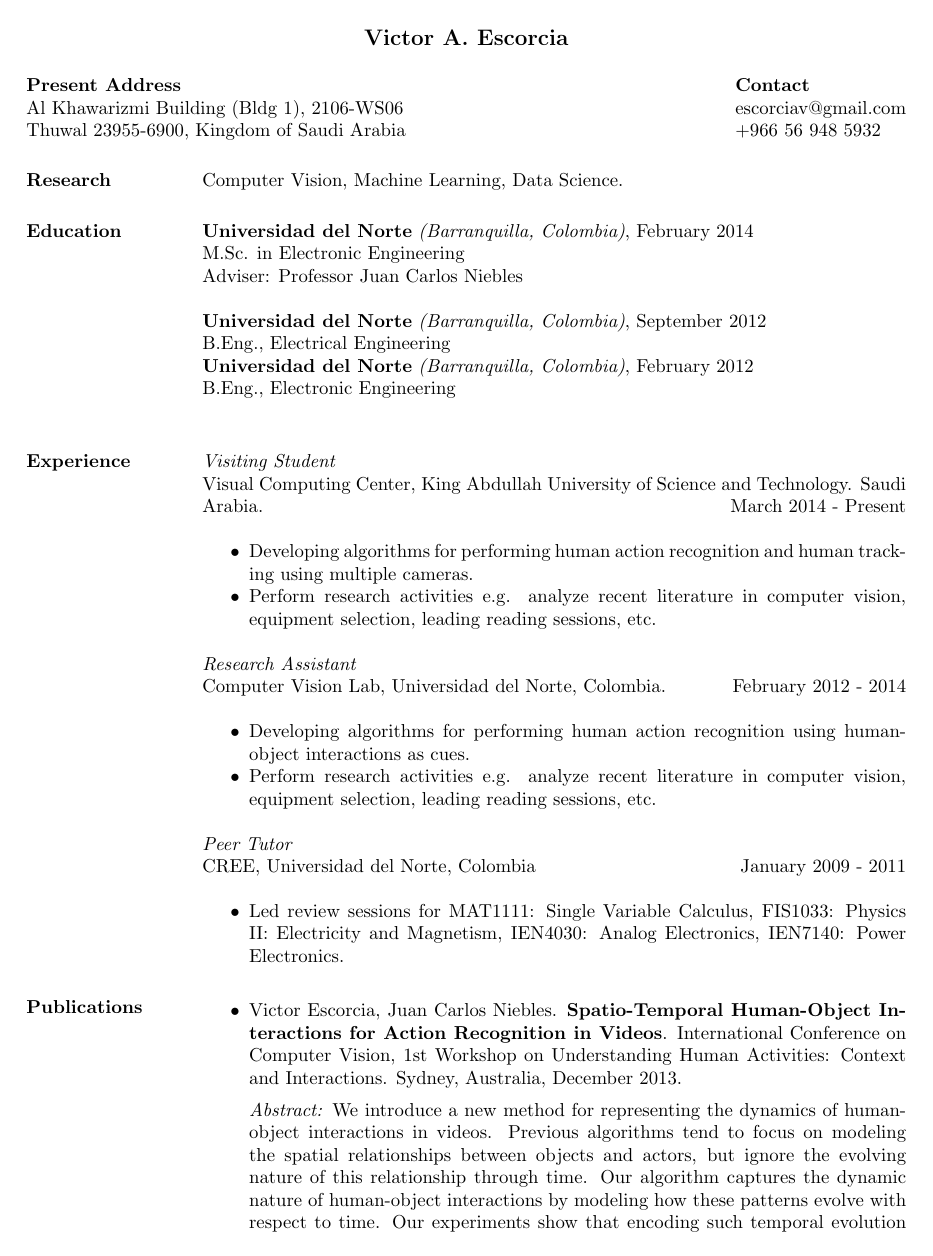
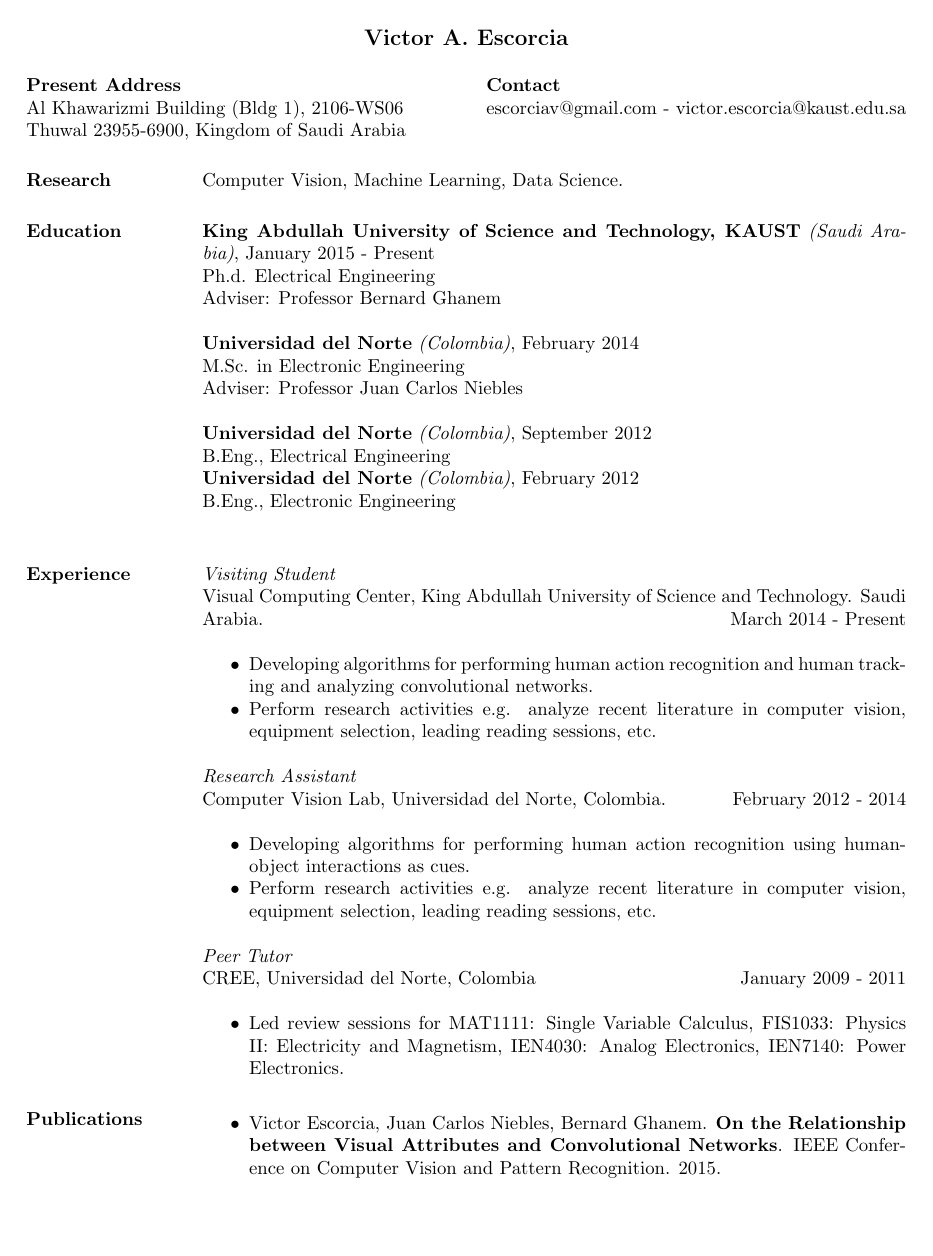
Before and after one commit to escorciav/escorciav.github.io, a LaTeX CV (cvitae/cv.tex): page 1 of 2. Compiled offline with pdfLaTeX.

Commit message:
Update publications on cv

```diff
--- a/cvitae/cv.tex
+++ b/cvitae/cv.tex
@@ -13,7 +13,7 @@
 
 \address{{\bf Present Address} \\ Al Khawarizmi Building (Bldg 1), 2106-WS06
           \\ Thuwal 23955-6900, Kingdom of Saudi Arabia}
-\address{{\bf Contact} \\ escorciav@gmail.com \\ +966 56 948 5932}
+\address{{\bf Contact} \\ escorciav@gmail.com - victor.escorcia@kaust.edu.sa}
 
 \begin{resume}
 
@@ -22,12 +22,16 @@
 
 
 \section{Education}
-\textbf{Universidad del Norte} \textit{(Barranquilla, Colombia)}, February 2014 \\
+\textbf{King Abdullah University of Science and Technology, KAUST}
+\textit{(Saudi Arabia)}, January 2015 - Present \\
+Ph.d. Electrical Engineering\\
+\bigskip Adviser: Professor Bernard Ghanem\\
+\textbf{Universidad del Norte} \textit{(Colombia)}, February 2014 \\
 M.Sc. in Electronic Engineering\\
 \bigskip Adviser: Professor Juan Carlos Niebles\\
-\textbf{Universidad del Norte} \textit{(Barranquilla, Colombia)}, September 2012 \\
+\textbf{Universidad del Norte} \textit{(Colombia)}, September 2012 \\
 B.Eng., Electrical Engineering\\
-\textbf{Universidad del Norte} \textit{(Barranquilla, Colombia)}, February 2012 \\
+\textbf{Universidad del Norte} \textit{(Colombia)}, February 2012 \\
 B.Eng., Electronic Engineering\\
 
 
@@ -37,7 +41,7 @@
  Saudi Arabia. \hfill March 2014 - Present \\
  \begin{itemize} \itemsep -2pt %reduce space between items
  \item Developing algorithms for performing human action recognition and human
-       tracking using multiple cameras.
+       tracking and analyzing convolutional networks.
  \item Perform research activities e.g. analyze recent literature in computer
        vision, equipment selection, leading reading sessions, etc.
  \end{itemize}
@@ -72,16 +76,9 @@
 
 \section{Publications}
 \begin{itemize} \itemsep -2pt %reduce space between items
-\item Victor Escorcia, Juan Carlos Niebles. \textbf{Spatio-Temporal
-Human-Object Interactions for Action Recognition in Videos}. International
-Conference on Computer Vision, 1st Workshop on Understanding Human Activities:
-Context and Interactions. Sydney, Australia, December 2013.
+
+\item Victor Escorcia, Juan Carlos Niebles, Bernard Ghanem. \textbf{On the
+Relationship between Visual Attributes and Convolutional Networks}. IEEE
+Conference on Computer Vision and Pattern Recognition. 2015.
 \smallskip
 
-\textit{Abstract:} We introduce a new method for representing the dynamics of
-human-object interactions in videos. Previous algorithms tend to focus on
-modeling the spatial relationships between objects and actors, but ignore the
-evolving nature of this relationship through time. Our algorithm captures the
-dynamic nature of human-object interactions by modeling how these patterns
-evolve with respect to time. Our experiments show that encoding such temporal
-evolution is crucial for correctly discriminating human actions that involve
@@ -92 +84,0 @@
-\medskip
@@ -92,0 +89 @@
+\smallskip
```
Also changed, not shown: cvitae/cv.tex (40 more changed lines).
